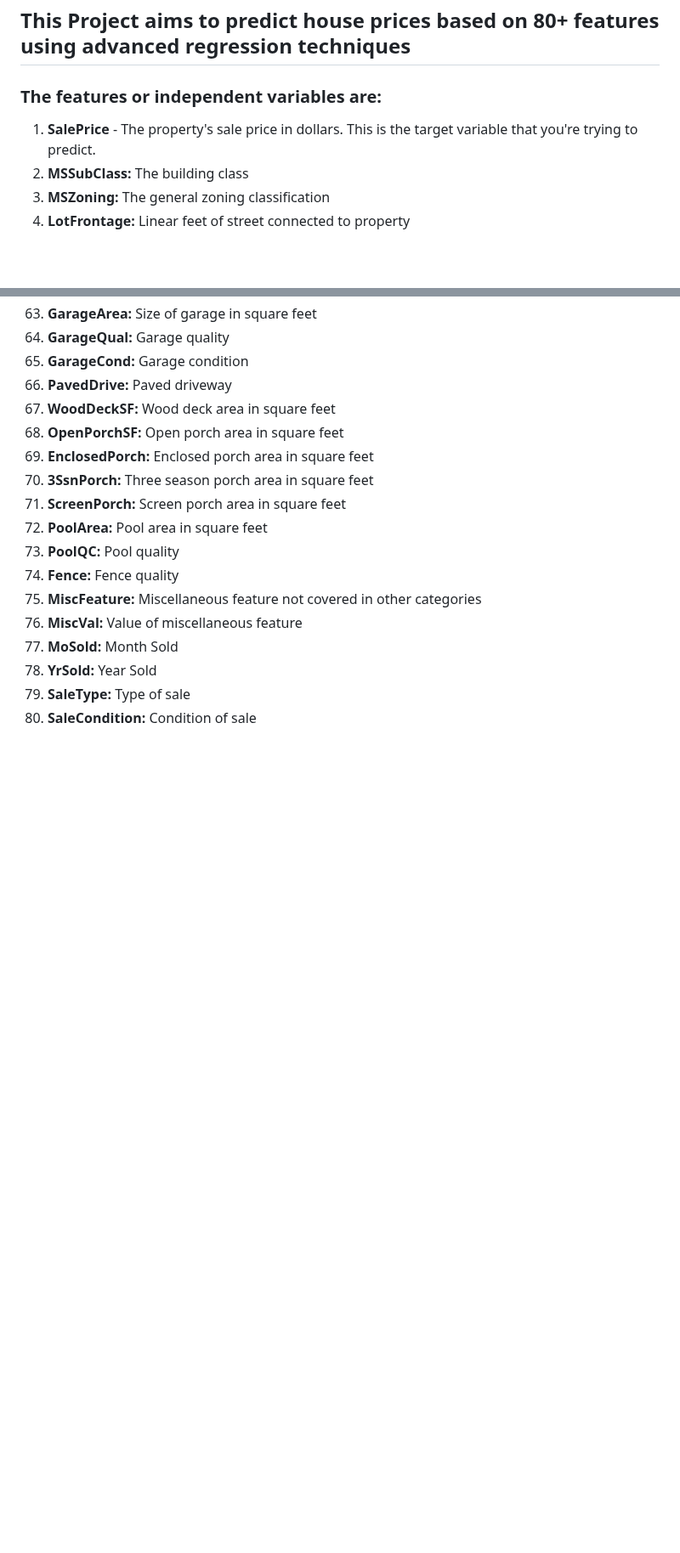
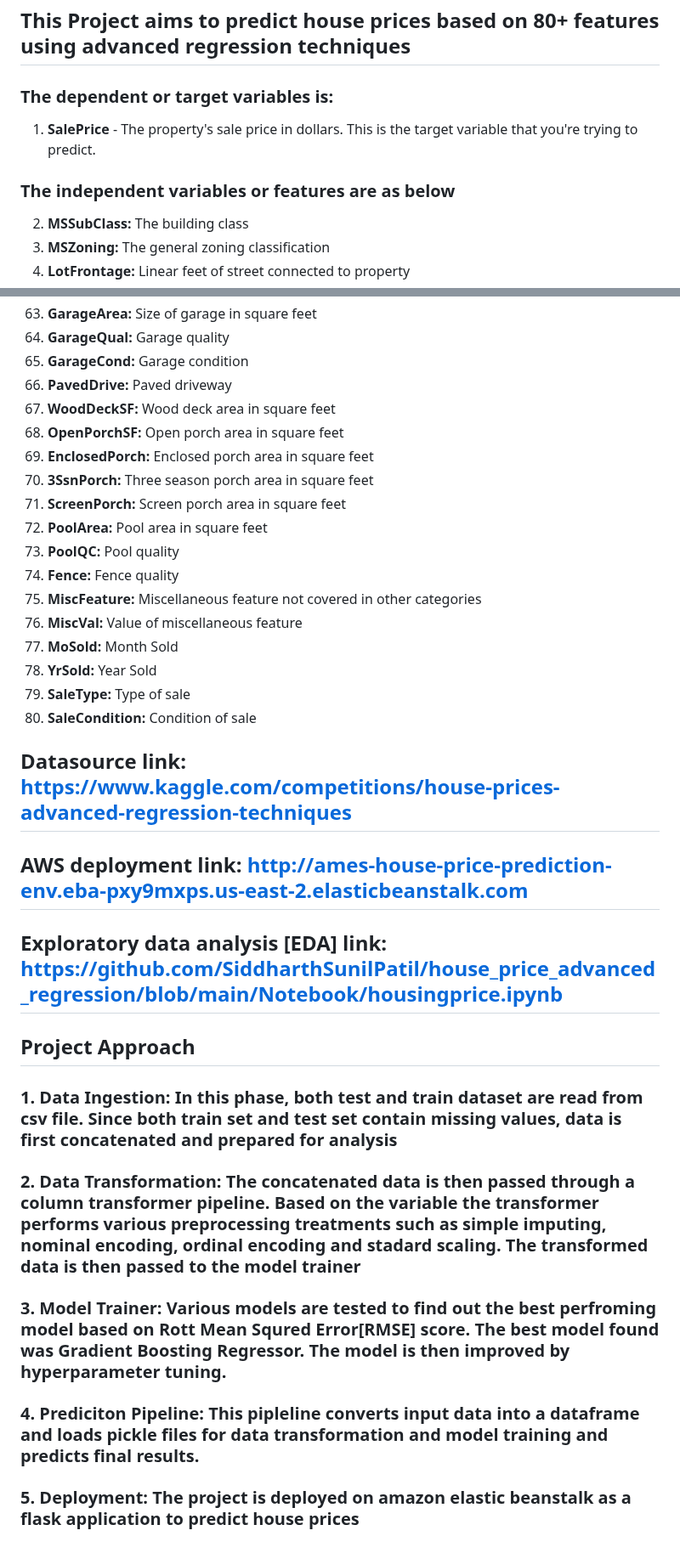
Before and after one commit to SiddharthSunilPatil/house_price_advanced_regression, a Markdown page: README.md, 2 parts joined by grey strips. Shown at 85% size. Drawn GitHub-style; blank space fills up the shorter version.

```diff
--- a/README.md
+++ b/README.md
@@ -1,7 +1,9 @@
 ## This Project aims to predict house prices based on 80+ features using advanced regression techniques
 
-### The features or independent variables are:
+### The dependent or target variables is:
 1. **SalePrice** - The property's sale price in dollars. This is the target variable that you're trying to predict.
+
+### The independent variables or features are as below
 2. **MSSubClass:** The building class
 3. **MSZoning:** The general zoning classification
 4. **LotFrontage:** Linear feet of street connected to property
@@ -81,3 +83,21 @@
 78. **YrSold:** Year Sold
 79. **SaleType:** Type of sale
 80. **SaleCondition:** Condition of sale
+
+## Datasource link: https://www.kaggle.com/competitions/house-prices-advanced-regression-techniques
+
+## AWS deployment link: http://ames-house-price-prediction-env.eba-pxy9mxps.us-east-2.elasticbeanstalk.com
+
+## Exploratory data analysis [EDA] link: https://github.com/SiddharthSunilPatil/house_price_advanced_regression/blob/main/Notebook/housingprice.ipynb
+
+## Project Approach
+
+### 1. Data Ingestion: In this phase, both test and train dataset are read from csv file. Since both train set and test set contain missing values, data is first concatenated and prepared for analysis
+
+### 2. Data Transformation: The concatenated data is then passed through a column transformer pipeline. Based on the variable the transformer performs various preprocessing treatments such as simple imputing, nominal encoding, ordinal encoding and stadard scaling. The transformed data is then passed to the model trainer
+
+### 3. Model Trainer: Various models are tested to find out the best perfroming model based on Rott Mean Squred Error[RMSE] score. The best model found was Gradient Boosting Regressor. The model is then improved by hyperparameter tuning.
+
+### 4. Prediciton Pipeline: This pipleline converts input data into a dataframe and loads pickle files for data transformation and model training and predicts final results.
+
+### 5. Deployment: The project is deployed on amazon elastic beanstalk as a flask application to predict house prices
```
